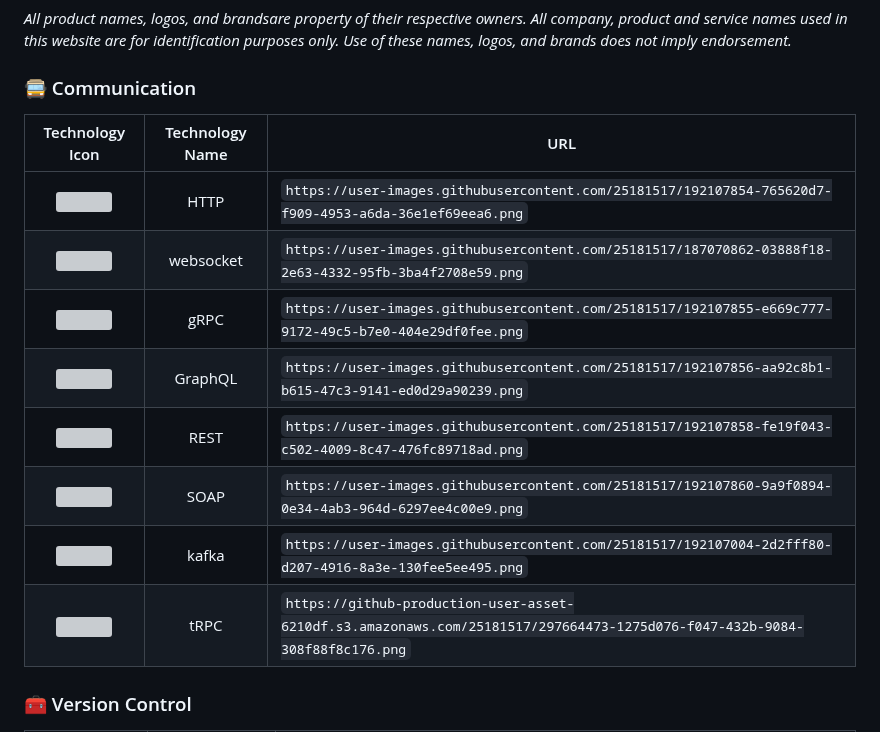
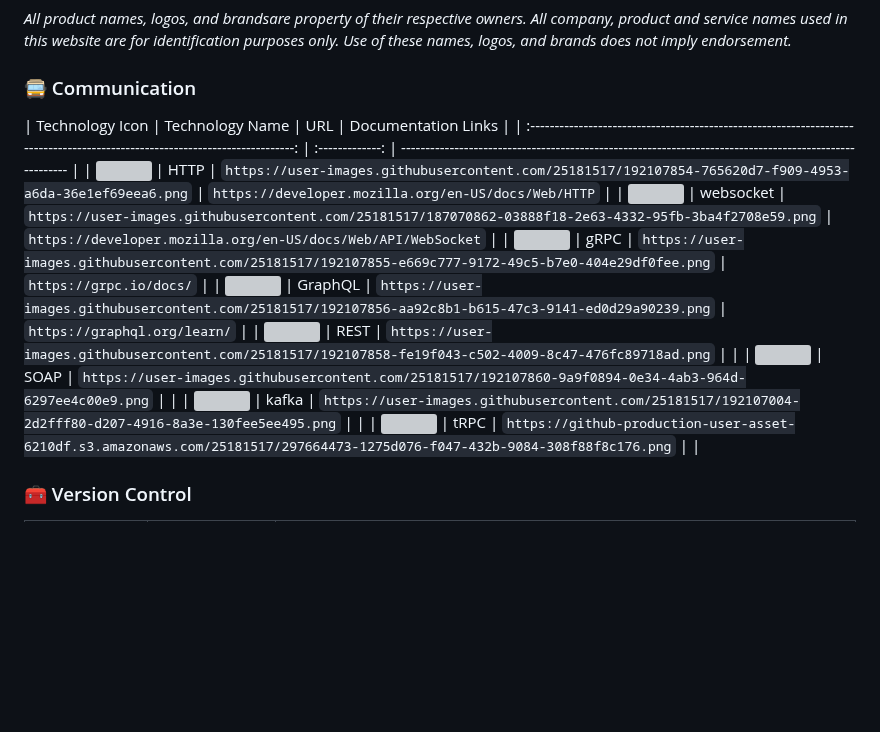
Before and after one commit to marwin1991/profile-technology-icons, a Markdown page: README.md, the part around the change. GitHub-like rendering; blank space fills up the shorter version; grey boxes are pictures that could not be loaded.

```diff
--- a/README.md
+++ b/README.md
@@ -66,16 +66,16 @@ _All product names, logos, and brandsare property of their respective owners. Al
 
 ### 🚍 Communication
 
-|                                                        Technology Icon                                                        | Technology Name | URL                                                                                                     |
+|                                                        Technology Icon                                                        | Technology Name | URL                                                                                                     | Documentation Links                                  |
 | :---------------------------------------------------------------------------------------------------------------------------: | :-------------: | ------------------------------------------------------------------------------------------------------- |
-| <img height="50" src="https://user-images.githubusercontent.com/25181517/192107854-765620d7-f909-4953-a6da-36e1ef69eea6.png"> |      HTTP       | `https://user-images.githubusercontent.com/25181517/192107854-765620d7-f909-4953-a6da-36e1ef69eea6.png` | `https://developer.mozilla.org/en-US/docs/Web/HTTP`
-| <img height="50" src="https://user-images.githubusercontent.com/25181517/187070862-03888f18-2e63-4332-95fb-3ba4f2708e59.png"> |    websocket    | `https://user-images.githubusercontent.com/25181517/187070862-03888f18-2e63-4332-95fb-3ba4f2708e59.png` | `https://developer.mozilla.org/en-US/docs/Web/API/WebSocket`
-| <img height="50" src="https://user-images.githubusercontent.com/25181517/192107855-e669c777-9172-49c5-b7e0-404e29df0fee.png"> |      gRPC       | `https://user-images.githubusercontent.com/25181517/192107855-e669c777-9172-49c5-b7e0-404e29df0fee.png` | `https://grpc.io/docs/`
-| <img height="50" src="https://user-images.githubusercontent.com/25181517/192107856-aa92c8b1-b615-47c3-9141-ed0d29a90239.png"> |     GraphQL     | `https://user-images.githubusercontent.com/25181517/192107856-aa92c8b1-b615-47c3-9141-ed0d29a90239.png` | `https://graphql.org/learn/`
-| <img height="50" src="https://user-images.githubusercontent.com/25181517/192107858-fe19f043-c502-4009-8c47-476fc89718ad.png"> |      REST       | `https://user-images.githubusercontent.com/25181517/192107858-fe19f043-c502-4009-8c47-476fc89718ad.png` |
-| <img height="50" src="https://user-images.githubusercontent.com/25181517/192107860-9a9f0894-0e34-4ab3-964d-6297ee4c00e9.png"> |      SOAP       | `https://user-images.githubusercontent.com/25181517/192107860-9a9f0894-0e34-4ab3-964d-6297ee4c00e9.png` |
-| <img height="50" src="https://user-images.githubusercontent.com/25181517/192107004-2d2fff80-d207-4916-8a3e-130fee5ee495.png"> |      kafka      | `https://user-images.githubusercontent.com/25181517/192107004-2d2fff80-d207-4916-8a3e-130fee5ee495.png` |
-| <img height="50" src="https://github.com/marwin1991/profile-technology-icons/assets/25181517/1275d076-f047-432b-9084-308f88f8c176"> |      tRPC      | `https://github-production-user-asset-6210df.s3.amazonaws.com/25181517/297664473-1275d076-f047-432b-9084-308f88f8c176.png` |
+| <img height="50" src="https://user-images.githubusercontent.com/25181517/192107854-765620d7-f909-4953-a6da-36e1ef69eea6.png"> |      HTTP       | `https://user-images.githubusercontent.com/25181517/192107854-765620d7-f909-4953-a6da-36e1ef69eea6.png` | `https://developer.mozilla.org/en-US/docs/Web/HTTP` |
+| <img height="50" src="https://user-images.githubusercontent.com/25181517/187070862-03888f18-2e63-4332-95fb-3ba4f2708e59.png"> |    websocket    | `https://user-images.githubusercontent.com/25181517/187070862-03888f18-2e63-4332-95fb-3ba4f2708e59.png` | `https://developer.mozilla.org/en-US/docs/Web/API/WebSocket` |
+| <img height="50" src="https://user-images.githubusercontent.com/25181517/192107855-e669c777-9172-49c5-b7e0-404e29df0fee.png"> |      gRPC       | `https://user-images.githubusercontent.com/25181517/192107855-e669c777-9172-49c5-b7e0-404e29df0fee.png` | `https://grpc.io/docs/` |
+| <img height="50" src="https://user-images.githubusercontent.com/25181517/192107856-aa92c8b1-b615-47c3-9141-ed0d29a90239.png"> |     GraphQL     | `https://user-images.githubusercontent.com/25181517/192107856-aa92c8b1-b615-47c3-9141-ed0d29a90239.png` | `https://graphql.org/learn/` |
+| <img height="50" src="https://user-images.githubusercontent.com/25181517/192107858-fe19f043-c502-4009-8c47-476fc89718ad.png"> |      REST       | `https://user-images.githubusercontent.com/25181517/192107858-fe19f043-c502-4009-8c47-476fc89718ad.png` | |
+| <img height="50" src="https://user-images.githubusercontent.com/25181517/192107860-9a9f0894-0e34-4ab3-964d-6297ee4c00e9.png"> |      SOAP       | `https://user-images.githubusercontent.com/25181517/192107860-9a9f0894-0e34-4ab3-964d-6297ee4c00e9.png` | |
+| <img height="50" src="https://user-images.githubusercontent.com/25181517/192107004-2d2fff80-d207-4916-8a3e-130fee5ee495.png"> |      kafka      | `https://user-images.githubusercontent.com/25181517/192107004-2d2fff80-d207-4916-8a3e-130fee5ee495.png` | |
+| <img height="50" src="https://github.com/marwin1991/profile-technology-icons/assets/25181517/1275d076-f047-432b-9084-308f88f8c176"> |      tRPC      | `https://github-production-user-asset-6210df.s3.amazonaws.com/25181517/297664473-1275d076-f047-432b-9084-308f88f8c176.png` | |
 
 
 
```
